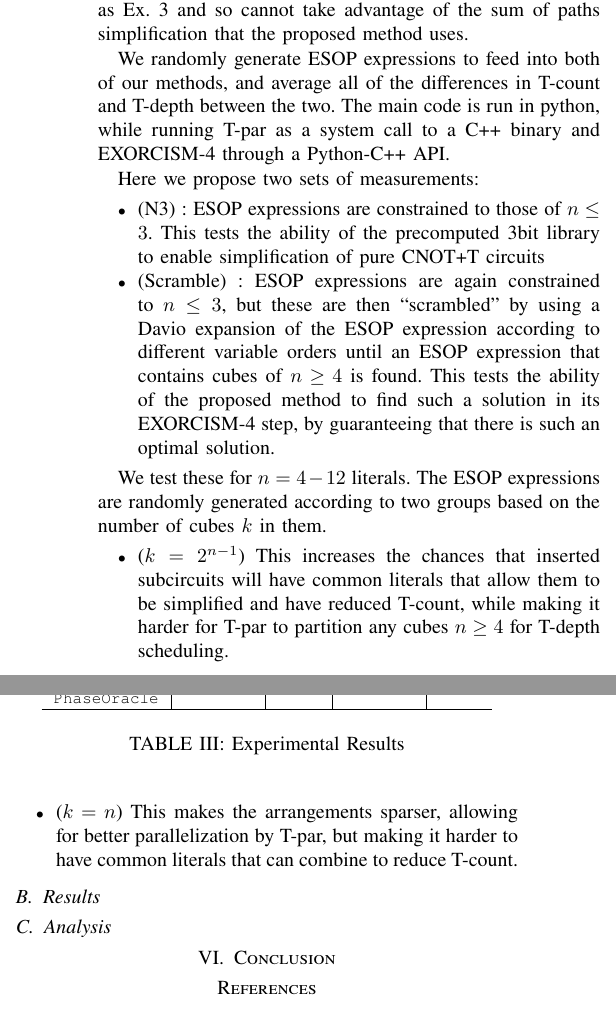
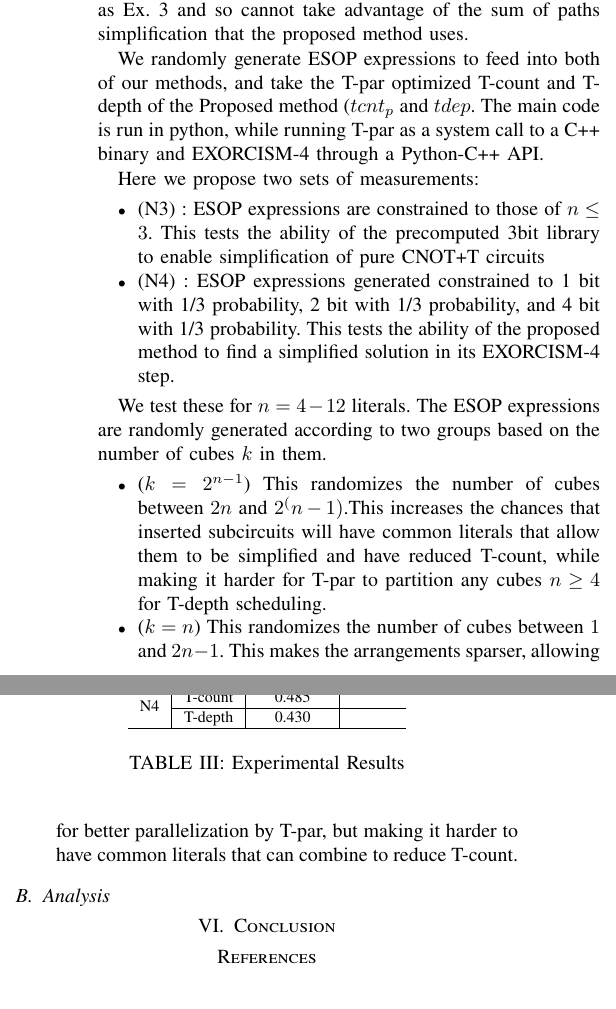
Before and after one commit to ritsu-NGC/q3SATlib, a LaTeX paper (doc/aspdac2026/main.tex, which reads doc/aspdac2026/Exp.tex): two parts of the columns of page 6 of 6, joined at a grey line, cut so that both start at the same text. Compiled offline with pdfLaTeX.

Commit message:
added experimental results. Analysis pending

```diff
--- a/doc/aspdac2026/Exp.tex
+++ b/doc/aspdac2026/Exp.tex
@@ -10,8 +10,8 @@ the decomposition from Sec.~\ref{Pro:n4} is used. \texttt{PhaseOracle} synthesiz
 manner as Ex.~\ref{ex-series} and so cannot take advantage of the sum of paths simplification that
 the proposed method uses.
 
-We randomly generate ESOP expressions to feed into both of our methods, and average all
-of the differences in T-count and T-depth between the two. The main code is run in python, while running
+We randomly generate ESOP expressions to feed into both of our methods, and take the T-par optimized T-count
+and T-depth of the Proposed method ($tcnt_p$ and $tdep$. The main code is run in python, while running
 T-par as a system call to a C++ binary and EXORCISM-4 through a Python-C++ API.
 
 Here we propose two sets of measurements:
@@ -19,40 +19,58 @@ Here we propose two sets of measurements:
 \begin{itemize}
 \item (N3) : ESOP expressions are constrained to those of $n \leq 3$. This tests the ability of the
   precomputed 3bit library to enable simplification of pure CNOT+T circuits
-\item (Scramble) : ESOP expressions are again constrained to $n \leq 3$, but these are then ``scrambled''
-  by using a Davio expansion of the ESOP expression according to different variable orders until an ESOP expression
-  that contains cubes of $n \geq 4$ is found. This tests the ability of the proposed method to find such a
-  solution in its EXORCISM-4 step, by guaranteeing that there is such an optimal solution.
+\item (N4) : ESOP expressions generated constrained to 1 bit with 1/3 probability, 2 bit with 1/3
+  probability, and 4 bit with 1/3 probability. This tests the ability of the
+  proposed method to find a simplified solution in its EXORCISM-4 step.
 \end{itemize}
 
 We test these for $n=4-12$ literals. The ESOP expressions are randomly generated according to two groups
 based on the number of cubes $k$ in them.
 
 \begin{itemize}
-\item ($k=2^{n-1}$) This increases the chances that inserted subcircuits will have common literals that allow them
-  to be simplified and have reduced T-count, while making it harder for T-par to partition any cubes $n \geq 4$
-  for T-depth scheduling.
-\item ($k=n$) This makes the arrangements sparser, allowing for better parallelization by T-par, but making
-  it harder to have common literals that can combine to reduce T-count.
+\item ($k=2^{n-1}$) This randomizes the number of cubes between $2n$ and $2^(n-1)$.This increases the chances
+  that inserted subcircuits will have common literals that allow them to be simplified and have reduced T-count,
+  while making it harder for T-par to partition any cubes $n \geq 4$ for T-depth scheduling.
+\item ($k=n$) This randomizes the number of cubes between $1$ and $2n-1$. This makes the arrangements sparser,
+  allowing for better parallelization by T-par, but making it harder to have common literals that can combine to reduce T-count.
 \end{itemize}
 
-\subsection{Results}
-\label{Exp:Res}
+%\subsection{Results}
+%\label{Exp:Res}
 
 \begin{table}[t]
   \begin{center}
     \scalebox{1.0} {
-      \begin{tabular}{c|c|c|c|c}\hline
-                             & \multicolumn{2}{c|}{N3} & \multicolumn{2}{c}{Scramble}\\\hline
-                             & $k=2^{n-1}$ & $k=n$    & $k=2^{n-1}$  & $k=n$        \\\hline
-        Proposed             &             &          &             &               \\\hline
-        \texttt{PhaseOracle} &             &          &             &               \\\hline
-      \end{tabular}
+      \begin{tabular}{c|c|c|c}\hline
+                            &         & $k=2^{n-1}$ & $k=n$    \\\hline
+        \multirow{2}{*}{N3} & T-count &  0.228      & 0.145    \\\cline{2-4}
+                            & T-depth &  0.239      & 0.222    \\\hline
+        \multirow{2}{*}{N4} & T-count &  0.485      &          \\\cline{2-4}
+                            & T-depth &  0.430      &          \\\hline
+
+\end{tabular}
     }
   \end{center}
   \caption{Experimental Results}
   \label{table-results}
 \end{table}
+%% \begin{table}[t]
+%%   \begin{center}
+%%     \scalebox{1.0} {
+%%       \begin{tabular}{c|c|c|c|c}\hline
+%%                                               &         & \multicolumn{2}{c|}{N3} & \multicolumn{2}{c}{N4}\\\hline
+%%                                               &         & $k=2^{n-1}$ & $k=n$    & $k=2^{n-1}$  & $k=n$        \\\hline
+%%         \multirow{2}{*}{Proposed}             & T-count &             &          &  0.485      &               \\\hline
+%%                                               & T-depth &             &          &  0.430      &               \\\hline
+%%         \multirow{2}{*}{\texttt{PhaseOracle}} & T-count &             &          &             &               \\\hline
+%%                                               & T-depth &             &          &             &               \\\hline
+
+%% \end{tabular}
+%%     }
+%%   \end{center}
+%%   \caption{Experimental Results}
+%%   \label{table-results}
+%% \end{table}
 
 \subsection{Analysis}
 \label{Exp:An}
--- a/doc/aspdac2026/main.tex
+++ b/doc/aspdac2026/main.tex
@@ -1,5 +1,6 @@
 \documentclass[conference]{IEEEtran}
 
+\usepackage{multirow}
 \usepackage{float}
 \usepackage{cite}
 \usepackage{caption}
```
